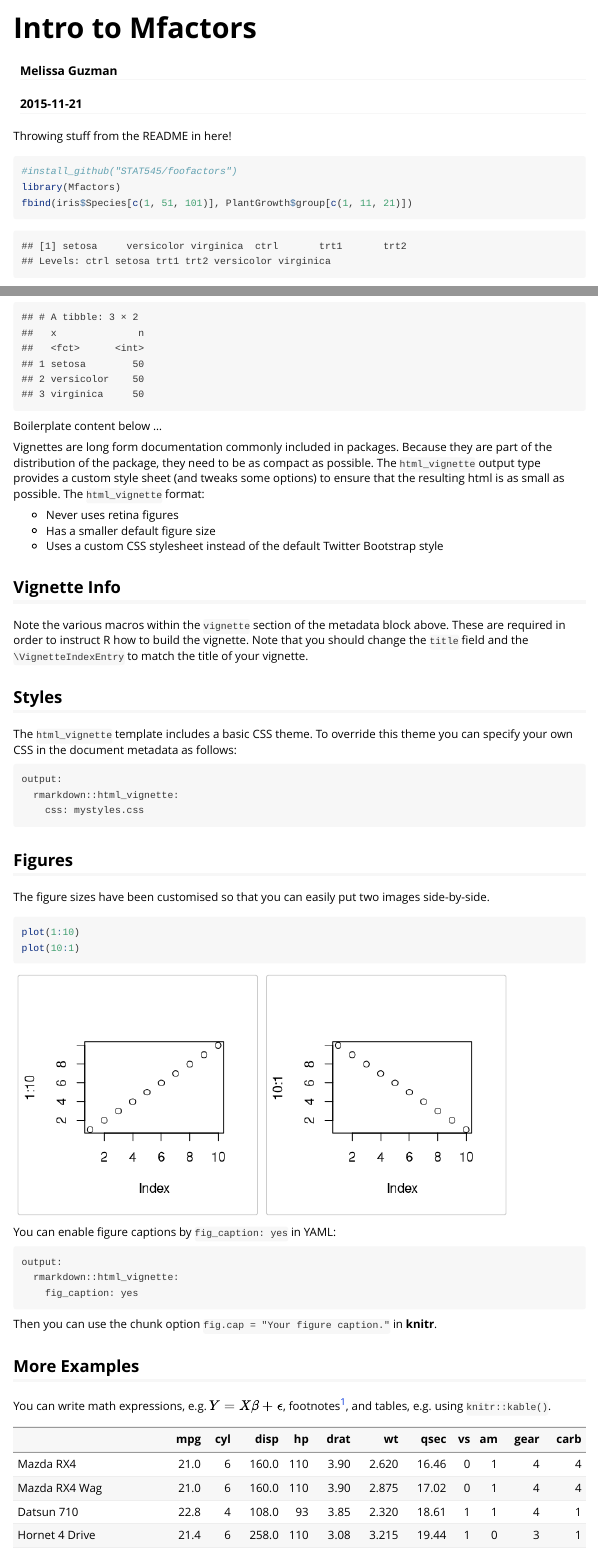
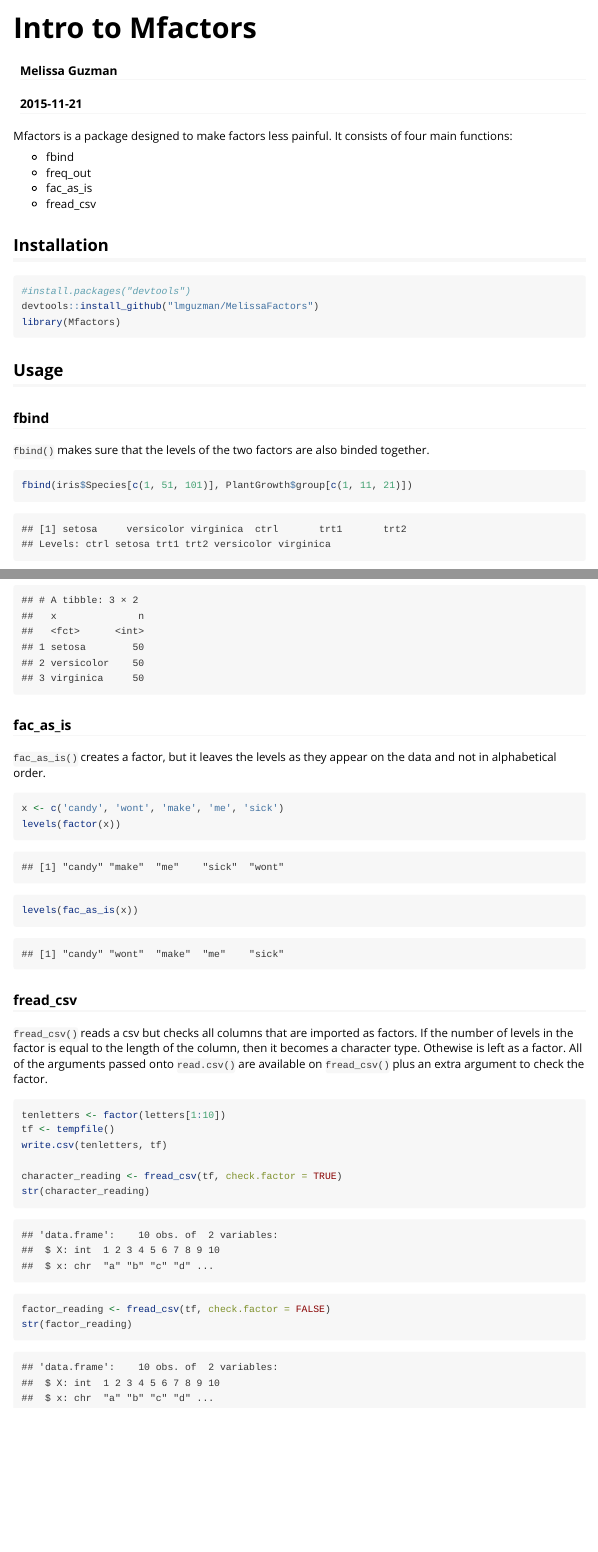
Before and after one commit to lmguzman/MelissaFactors, an R Markdown document (vignettes/hello-Mfactors.Rmd): the page in a window 1100 px wide, from its top, and a second part further down, joined at a grey line. Rendered offline with R 4.5, knitr and Pandoc, with nearby package versions.

Commit message:
updated documentation

````diff
--- a/vignettes/hello-Mfactors.Rmd
+++ b/vignettes/hello-Mfactors.Rmd
@@ -9,9 +9,24 @@ vignette: >
   %\VignetteEncoding{UTF-8}
 ---
 
-Throwing stuff from the README in here!
+Mfactors is a package designed to make factors less painful. It consists of four main functions:
 
+* fbind
+* freq_out
+* fac_as_is
+* fread_csv
+
+## Installation
+```{r, message = FALSE}
+#install.packages("devtools")
+devtools::install_github("lmguzman/MelissaFactors")
+library(Mfactors)
+```
+
+## Usage
+
+### fbind
+
+`fbind()` makes sure that the levels of the two factors are also binded together.
 ```{r}
-#install_github("STAT545/foofactors")
-library(Mfactors)
 fbind(iris$Species[c(1, 51, 101)], PlantGrowth$group[c(1, 11, 21)])
@@ -18,43 +38,28 @@ fbind(iris$Species[c(1, 51, 101)], PlantGrowth$group[c(1, 11, 21)])
+```{r}
 freq_out(iris$Species)
 ```
 
-Boilerplate content below ...
+### fac_as_is
 
-Vignettes are long form documentation commonly included in packages. Because they are part of the distribution of the package, they need to be as compact as possible. The `html_vignette` output type provides a custom style sheet (and tweaks some options) to ensure that the resulting html is as small as possible. The `html_vignette` format:
+`fac_as_is()` creates a factor, but it leaves the levels as they appear on the data and not in alphabetical order.
 
-- Never uses retina figures
-- Has a smaller default figure size
-- Uses a custom CSS stylesheet instead of the default Twitter Bootstrap style
-
-## Vignette Info
-
-Note the various macros within the `vignette` section of the metadata block above. These are required in order to instruct R how to build the vignette. Note that you should change the `title` field and the `\VignetteIndexEntry` to match the title of your vignette.
-
-## Styles
-
-The `html_vignette` template includes a basic CSS theme. To override this theme you can specify your own CSS in the document metadata as follows:
-
-    output:
-      rmarkdown::html_vignette:
-        css: mystyles.css
-
-## Figures
-
-The figure sizes have been customised so that you can easily put two images side-by-side.
-
-```{r, fig.show='hold'}
-plot(1:10)
-plot(10:1)
+```{r}
+x <- c('candy', 'wont', 'make', 'me', 'sick')
+levels(factor(x))
+levels(fac_as_is(x))
 ```
 
-You can enable figure captions by `fig_caption: yes` in YAML:
+### fread_csv
 
-    output:
-      rmarkdown::html_vignette:
-        fig_caption: yes
+`fread_csv()` reads a csv but checks all columns that are imported as factors. If the number of levels in the factor is equal to the length of the column, then it becomes a character type. Othewise is left as a factor. All of the arguments passed onto `read.csv()` are available on `fread_csv()` plus an extra argument to check the factor.
 
-Then you can use the chunk option `fig.cap = "Your figure caption."` in **knitr**.
+```{r}
+tenletters <- factor(letters[1:10])
+tf <- tempfile()
+write.csv(tenletters, tf)
 
-## More Examples
+character_reading <- fread_csv(tf, check.factor = TRUE)
+str(character_reading)
 
-You can write math expressions, e.g. $Y = X\beta + \epsilon$, footnotes^[A footnote here.], and tables, e.g. using `knitr::kable()`.
+factor_reading <- fread_csv(tf, check.factor = FALSE)
+str(factor_reading)
````
Also changed, not shown: README.Rmd (+53 -5 lines), vignettes/hello-Mfactors.Rmd (13 more changed lines).
